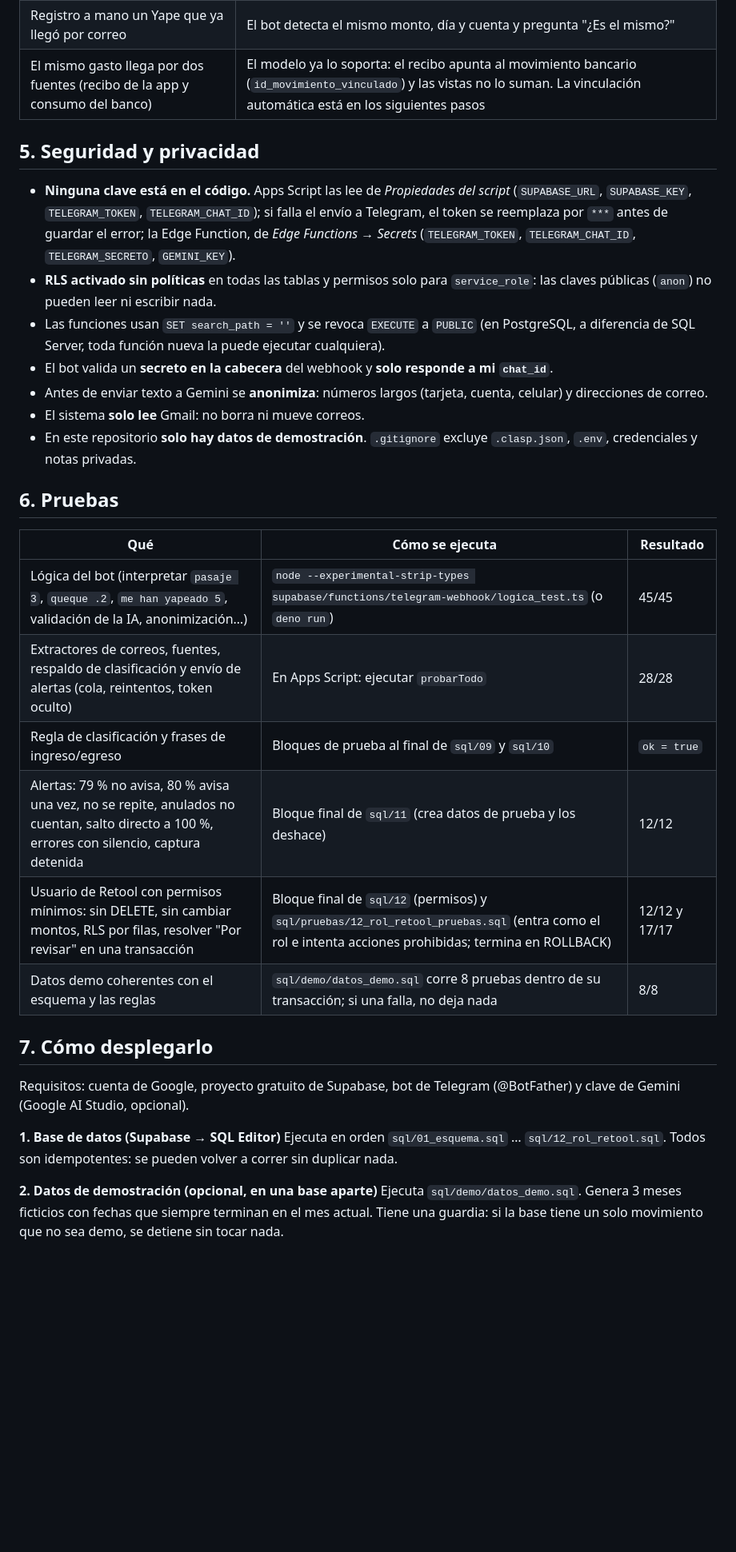
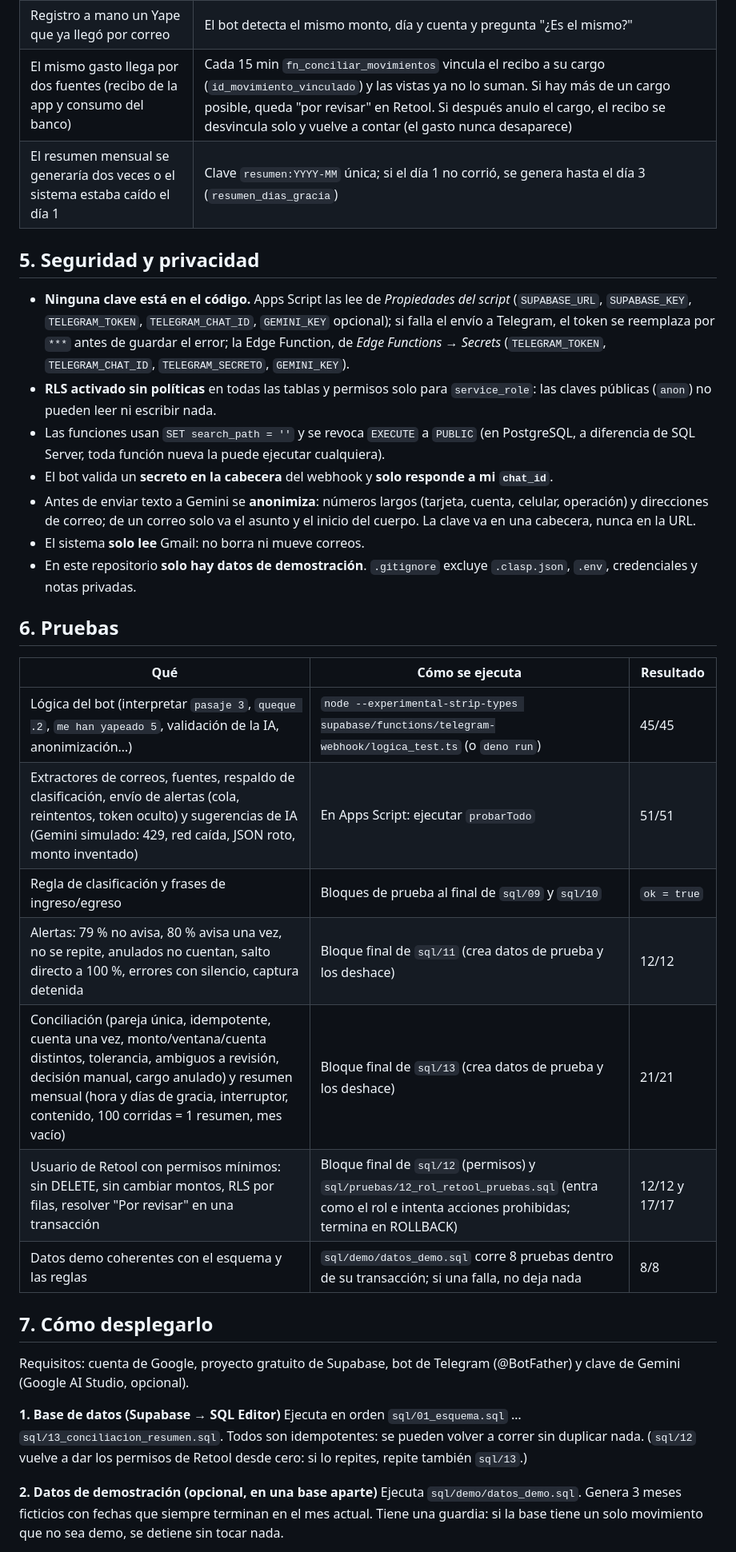
Before and after one commit to Guille2977/Finanzas-personales, a Markdown page: README.md, the part around one of its changes. Shown at 80% size. Drawn GitHub-style; blank space fills up the shorter version.

```diff
--- a/README.md
+++ b/README.md
@@ -108,15 +110,16 @@ flowchart LR
 | Telegram no responde | La alerta queda pendiente y se reintenta cada 15 min (máximo 5 intentos, configurable) |
 | Dos ejecuciones se cruzan | `LockService`: la segunda espera o se salta |
 | Registro a mano un Yape que ya llegó por correo | El bot detecta el mismo monto, día y cuenta y pregunta "¿Es el mismo?" |
-| El mismo gasto llega por dos fuentes (recibo de la app y consumo del banco) | El modelo ya lo soporta: el recibo apunta al movimiento bancario (`id_movimiento_vinculado`) y las vistas no lo suman. La vinculación automática está en los siguientes pasos |
+| El mismo gasto llega por dos fuentes (recibo de la app y consumo del banco) | Cada 15 min `fn_conciliar_movimientos` vincula el recibo a su cargo (`id_movimiento_vinculado`) y las vistas ya no lo suman. Si hay más de un cargo posible, queda "por revisar" en Retool. Si después anulo el cargo, el recibo se desvincula solo y vuelve a contar (el gasto nunca desaparece) |
+| El resumen mensual se generaría dos veces o el sistema estaba caído el día 1 | Clave `resumen:YYYY-MM` única; si el día 1 no corrió, se genera hasta el día 3 (`resumen_dias_gracia`) |
 
 ## 5. Seguridad y privacidad
 
-- **Ninguna clave está en el código.** Apps Script las lee de *Propiedades del script* (`SUPABASE_URL`, `SUPABASE_KEY`, `TELEGRAM_TOKEN`, `TELEGRAM_CHAT_ID`); si falla el envío a Telegram, el token se reemplaza por `***` antes de guardar el error; la Edge Function, de *Edge Functions → Secrets* (`TELEGRAM_TOKEN`, `TELEGRAM_CHAT_ID`, `TELEGRAM_SECRETO`, `GEMINI_KEY`).
+- **Ninguna clave está en el código.** Apps Script las lee de *Propiedades del script* (`SUPABASE_URL`, `SUPABASE_KEY`, `TELEGRAM_TOKEN`, `TELEGRAM_CHAT_ID`, `GEMINI_KEY` opcional); si falla el envío a Telegram, el token se reemplaza por `***` antes de guardar el error; la Edge Function, de *Edge Functions → Secrets* (`TELEGRAM_TOKEN`, `TELEGRAM_CHAT_ID`, `TELEGRAM_SECRETO`, `GEMINI_KEY`).
 - **RLS activado sin políticas** en todas las tablas y permisos solo para `service_role`: las claves públicas (`anon`) no pueden leer ni escribir nada.
 - Las funciones usan `SET search_path = ''` y se revoca `EXECUTE` a `PUBLIC` (en PostgreSQL, a diferencia de SQL Server, toda función nueva la puede ejecutar cualquiera).
 - El bot valida un **secreto en la cabecera** del webhook y **solo responde a mi `chat_id`**.
-- Antes de enviar texto a Gemini se **anonimiza**: números largos (tarjeta, cuenta, celular) y direcciones de correo.
+- Antes de enviar texto a Gemini se **anonimiza**: números largos (tarjeta, cuenta, celular, operación) y direcciones de correo; de un correo solo va el asunto y el inicio del cuerpo. La clave va en una cabecera, nunca en la URL.
 - El sistema **solo lee** Gmail: no borra ni mueve correos.
 - En este repositorio **solo hay datos de demostración**. `.gitignore` excluye `.clasp.json`, `.env`, credenciales y notas privadas.
 
@@ -125,9 +128,10 @@ flowchart LR
 | Qué | Cómo se ejecuta | Resultado |
 |---|---|---|
 | Lógica del bot (interpretar `pasaje 3`, `queque .2`, `me han yapeado 5`, validación de la IA, anonimización…) | `node --experimental-strip-types supabase/functions/telegram-webhook/logica_test.ts` (o `deno run`) | 45/45 |
-| Extractores de correos, fuentes, respaldo de clasificación y envío de alertas (cola, reintentos, token oculto) | En Apps Script: ejecutar `probarTodo` | 28/28 |
+| Extractores de correos, fuentes, respaldo de clasificación, envío de alertas (cola, reintentos, token oculto) y sugerencias de IA (Gemini simulado: 429, red caída, JSON roto, monto inventado) | En Apps Script: ejecutar `probarTodo` | 51/51 |
 | Regla de clasificación y frases de ingreso/egreso | Bloques de prueba al final de `sql/09` y `sql/10` | `ok = true` |
 | Alertas: 79 % no avisa, 80 % avisa una vez, no se repite, anulados no cuentan, salto directo a 100 %, errores con silencio, captura detenida | Bloque final de `sql/11` (crea datos de prueba y los deshace) | 12/12 |
+| Conciliación (pareja única, idempotente, cuenta una vez, monto/ventana/cuenta distintos, tolerancia, ambiguos a revisión, decisión manual, cargo anulado) y resumen mensual (hora y días de gracia, interruptor, contenido, 100 corridas = 1 resumen, mes vacío) | Bloque final de `sql/13` (crea datos de prueba y los deshace) | 21/21 |
 | Usuario de Retool con permisos mínimos: sin DELETE, sin cambiar montos, RLS por filas, resolver "Por revisar" en una transacción | Bloque final de `sql/12` (permisos) y `sql/pruebas/12_rol_retool_pruebas.sql` (entra como el rol e intenta acciones prohibidas; termina en ROLLBACK) | 12/12 y 17/17 |
 | Datos demo coherentes con el esquema y las reglas | `sql/demo/datos_demo.sql` corre 8 pruebas dentro de su transacción; si una falla, no deja nada | 8/8 |
 
@@ -136,7 +140,7 @@ flowchart LR
 Requisitos: cuenta de Google, proyecto gratuito de Supabase, bot de Telegram (@BotFather) y clave de Gemini (Google AI Studio, opcional).
 
 **1. Base de datos (Supabase → SQL Editor)**
-Ejecuta en orden `sql/01_esquema.sql` … `sql/12_rol_retool.sql`. Todos son idempotentes: se pueden volver a correr sin duplicar nada.
+Ejecuta en orden `sql/01_esquema.sql` … `sql/13_conciliacion_resumen.sql`. Todos son idempotentes: se pueden volver a correr sin duplicar nada. (`sql/12` vuelve a dar los permisos de Retool desde cero: si lo repites, repite también `sql/13`.)
 
 **2. Datos de demostración (opcional, en una base aparte)**
 Ejecuta `sql/demo/datos_demo.sql`. Genera 3 meses ficticios con fechas que siempre terminan en el mes actual. Tiene una guardia: si la base tiene un solo movimiento que no sea demo, se detiene sin tocar nada.
```
Also changed, not shown: other parts of README.md (+22 -20 lines), docs/despliegue_bot.md (added, +100 -0 lines), docs/img/bot.png (added), docs/img/modelo.png (added), docs/img/panel_dashboard.png (added), docs/img/panel_por_revisar.png (added), docs/img/panel_salud.png (added), 5 other files.
